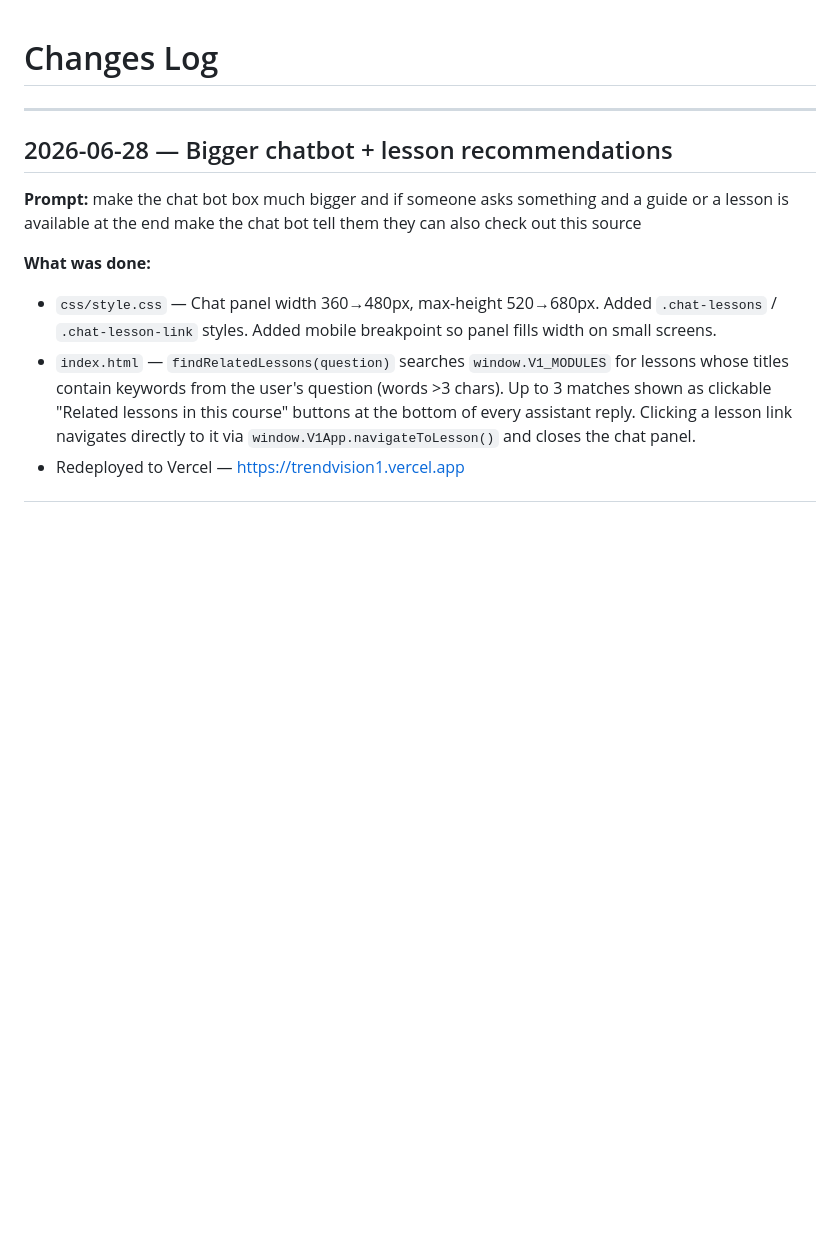
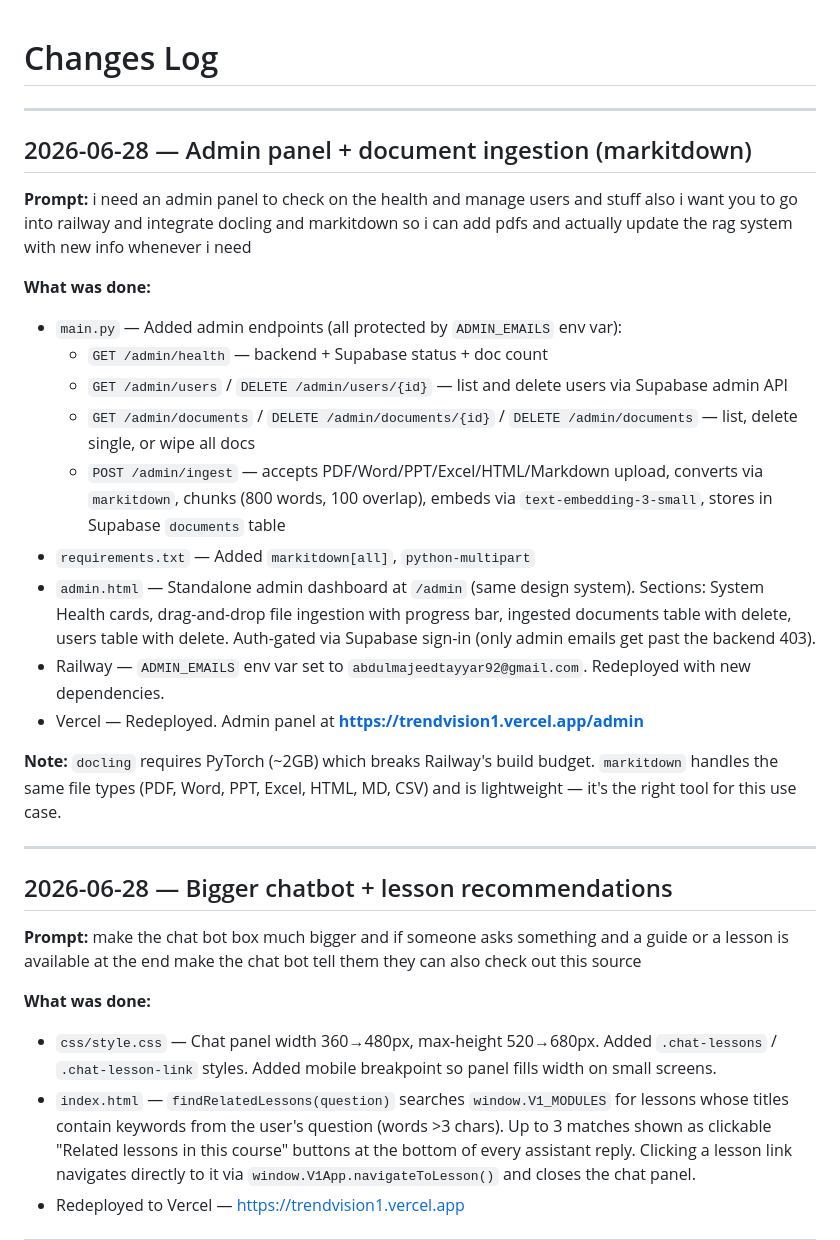
Before and after one commit to jedo926/trend-vision1, a Markdown page: changes.md, the part around the change. Rendered like a GitHub page; blank space fills up the shorter version.

Commit message:
chore: log admin panel + ingestion changes
Co-Authored-By: Claude Sonnet 4.6 <noreply@anthropic.com>

```diff
--- a/changes.md
+++ b/changes.md
@@ -1,4 +1,23 @@
 # Changes Log
+
+---
+
+## 2026-06-28 — Admin panel + document ingestion (markitdown)
+
+**Prompt:** i need an admin panel to check on the health and manage users and stuff also i want you to go into railway and integrate docling and markitdown so i can add pdfs and actually update the rag system with new info whenever i need
+
+**What was done:**
+- `main.py` — Added admin endpoints (all protected by `ADMIN_EMAILS` env var):
+  - `GET /admin/health` — backend + Supabase status + doc count
+  - `GET /admin/users` / `DELETE /admin/users/{id}` — list and delete users via Supabase admin API
+  - `GET /admin/documents` / `DELETE /admin/documents/{id}` / `DELETE /admin/documents` — list, delete single, or wipe all docs
+  - `POST /admin/ingest` — accepts PDF/Word/PPT/Excel/HTML/Markdown upload, converts via `markitdown`, chunks (800 words, 100 overlap), embeds via `text-embedding-3-small`, stores in Supabase `documents` table
+- `requirements.txt` — Added `markitdown[all]`, `python-multipart`
+- `admin.html` — Standalone admin dashboard at `/admin` (same design system). Sections: System Health cards, drag-and-drop file ingestion with progress bar, ingested documents table with delete, users table with delete. Auth-gated via Supabase sign-in (only admin emails get past the backend 403).
+- Railway — `ADMIN_EMAILS` env var set to `abdulmajeedtayyar92@gmail.com`. Redeployed with new dependencies.
+- Vercel — Redeployed. Admin panel at **https://trendvision1.vercel.app/admin**
+
+**Note:** `docling` requires PyTorch (~2GB) which breaks Railway's build budget. `markitdown` handles the same file types (PDF, Word, PPT, Excel, HTML, MD, CSV) and is lightweight — it's the right tool for this use case.
 
 ---
 
```
